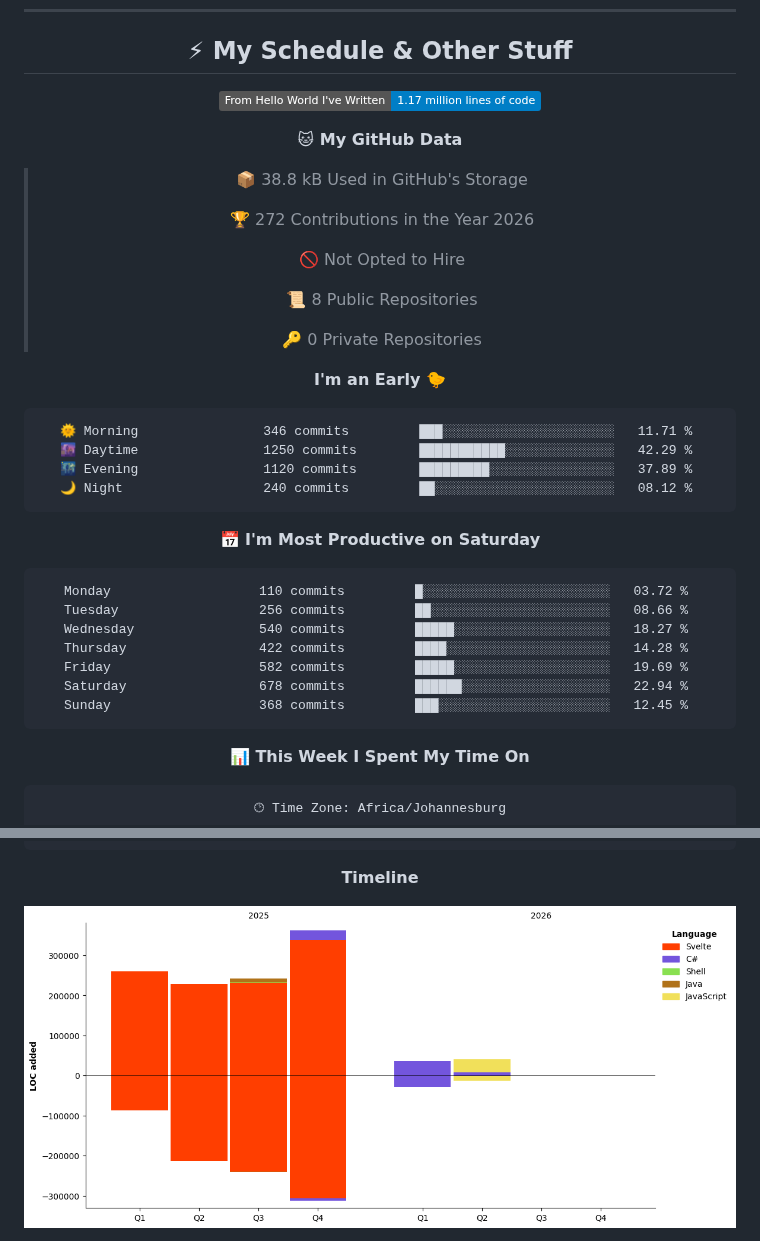
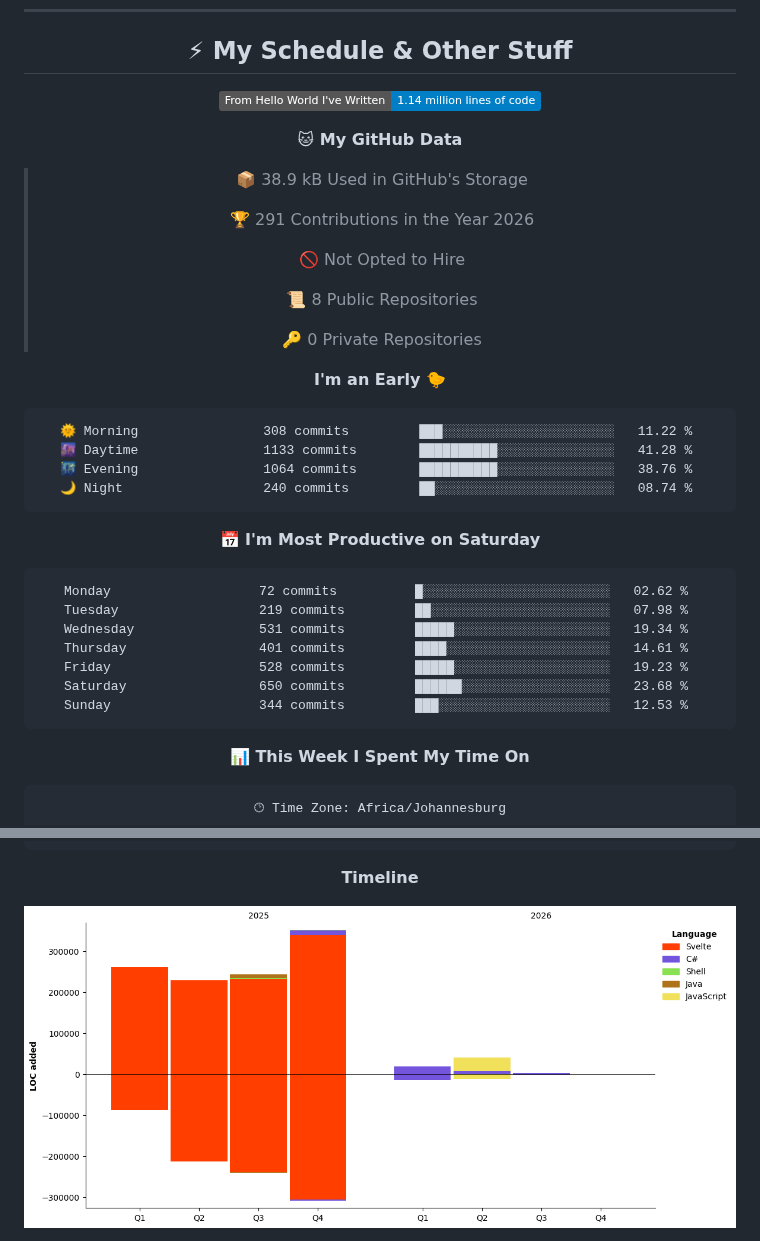
Before and after one commit to DoubledDoge/DoubledDoge, a Markdown page: README.md, 2 parts joined by grey strips. Rendered like a GitHub page; pictures changed too: assets/bar_graph.png; badges without logos.

Commit message:
Update README with WakaTime stats

````diff
--- a/README.md
+++ b/README.md
@@ -150,13 +150,13 @@ favourite games:
 ## :zap: My Schedule & Other Stuff
 
 <!--START_SECTION:waka-->
-![Lines of code](https://img.shields.io/badge/From%20Hello%20World%20I%27ve%20Written-1.17%20million%20lines%20of%20code-blue?style=flat)
+![Lines of code](https://img.shields.io/badge/From%20Hello%20World%20I%27ve%20Written-1.14%20million%20lines%20of%20code-blue?style=flat)
 
 **🐱 My GitHub Data**
 
-> 📦 38.8 kB Used in GitHub's Storage
+> 📦 38.9 kB Used in GitHub's Storage
  >
-> 🏆 272 Contributions in the Year 2026
+> 🏆 291 Contributions in the Year 2026
  >
 > 🚫 Not Opted to Hire
  >
@@ -167,21 +167,21 @@ favourite games:
 **I'm an Early 🐤**
 
 ```text
-🌞 Morning                346 commits         ███░░░░░░░░░░░░░░░░░░░░░░   11.71 %
-🌆 Daytime                1250 commits        ███████████░░░░░░░░░░░░░░   42.29 %
-🌃 Evening                1120 commits        █████████░░░░░░░░░░░░░░░░   37.89 %
-🌙 Night                  240 commits         ██░░░░░░░░░░░░░░░░░░░░░░░   08.12 %
+🌞 Morning                308 commits         ███░░░░░░░░░░░░░░░░░░░░░░   11.22 %
+🌆 Daytime                1133 commits        ██████████░░░░░░░░░░░░░░░   41.28 %
+🌃 Evening                1064 commits        ██████████░░░░░░░░░░░░░░░   38.76 %
+🌙 Night                  240 commits         ██░░░░░░░░░░░░░░░░░░░░░░░   08.74 %
 ```
 📅 **I'm Most Productive on Saturday**
 
 ```text
-Monday                   110 commits         █░░░░░░░░░░░░░░░░░░░░░░░░   03.72 %
-Tuesday                  256 commits         ██░░░░░░░░░░░░░░░░░░░░░░░   08.66 %
-Wednesday                540 commits         █████░░░░░░░░░░░░░░░░░░░░   18.27 %
-Thursday                 422 commits         ████░░░░░░░░░░░░░░░░░░░░░   14.28 %
-Friday                   582 commits         █████░░░░░░░░░░░░░░░░░░░░   19.69 %
-Saturday                 678 commits         ██████░░░░░░░░░░░░░░░░░░░   22.94 %
-Sunday                   368 commits         ███░░░░░░░░░░░░░░░░░░░░░░   12.45 %
+Monday                   72 commits          █░░░░░░░░░░░░░░░░░░░░░░░░   02.62 %
+Tuesday                  219 commits         ██░░░░░░░░░░░░░░░░░░░░░░░   07.98 %
+Wednesday                531 commits         █████░░░░░░░░░░░░░░░░░░░░   19.34 %
+Thursday                 401 commits         ████░░░░░░░░░░░░░░░░░░░░░   14.61 %
+Friday                   528 commits         █████░░░░░░░░░░░░░░░░░░░░   19.23 %
+Saturday                 650 commits         ██████░░░░░░░░░░░░░░░░░░░   23.68 %
+Sunday                   344 commits         ███░░░░░░░░░░░░░░░░░░░░░░   12.53 %
 ```
 
 
````
Also changed, not shown: other parts of README.md (+1 -1 lines).
